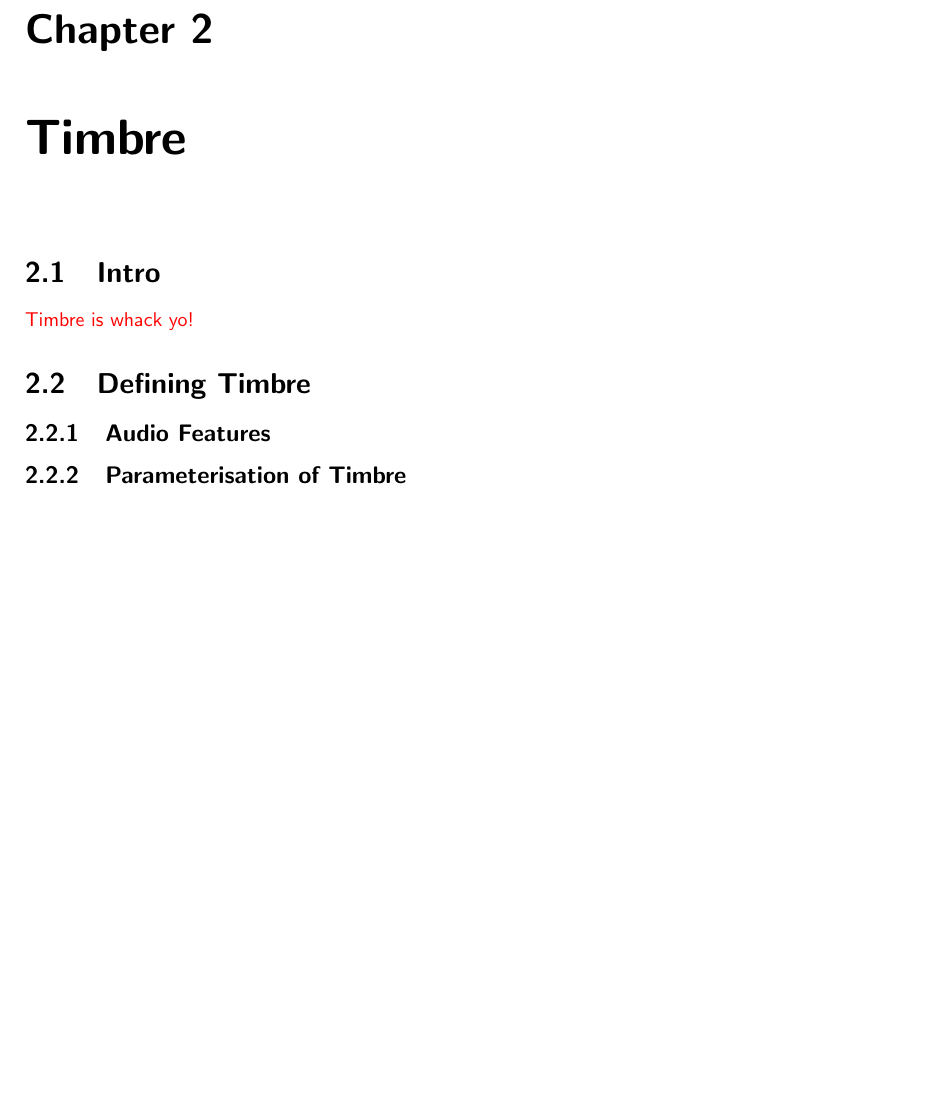
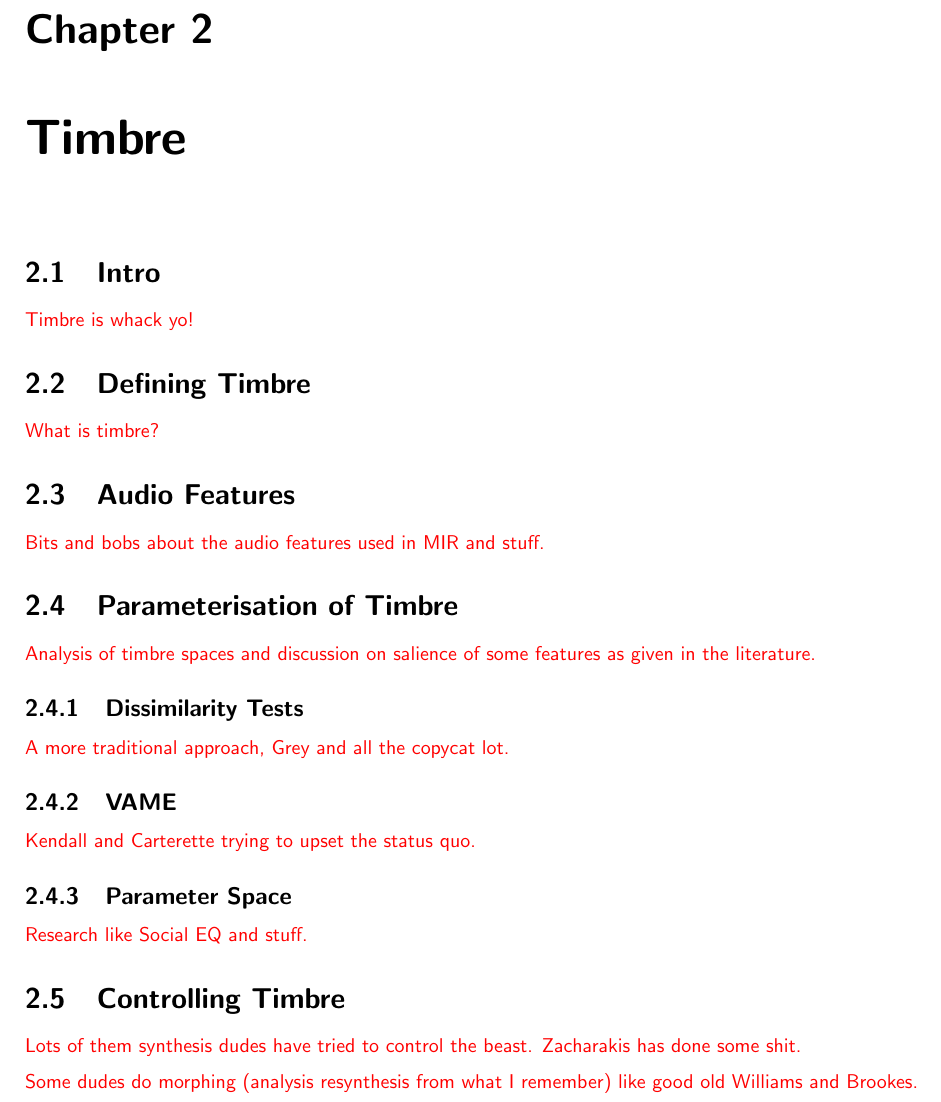
Before and after one commit to seanlikeskites/Thesis, a LaTeX thesis (Sean_Enderby_Thesis.tex, which reads Chapter2/chapter2.tex): part of page 5 of 8, cut so that both start at the same text, the shorter picture padded with empty space. Compiled offline with pdfLaTeX.

Commit message:
chapter 2 fleshed out

```diff
--- a/Chapter2/chapter2.tex
+++ b/Chapter2/chapter2.tex
@@ -1,10 +1,33 @@
-%\setcounter{chapter}{1}
+%Review of timbral control research.
+%	Timbre Definition
+%	Timbre Spaces (MDS and shit)
+%	Audio Features
+%	Perceptual Control of Synthesis
+
 \chapter{Timbre}
 
 \section{Intro}
 	\note{Timbre is whack yo!}
 
 \section{Defining Timbre}
-	\subsection{Audio Features}
+	\note{What is timbre?}
 
-	\subsection{Parameterisation of Timbre}
+\section{Audio Features}
+	\note{Bits and bobs about the audio features used in MIR and stuff.}
+
+\section{Parameterisation of Timbre}
+	\note{Analysis of timbre spaces and discussion on salience of some features as given in the literature.}
+
+	\subsection{Dissimilarity Tests}
+		\note{A more traditional approach, Grey and all the copycat lot.}
+
+	\subsection{VAME}
+		\note{Kendall and Carterette trying to upset the status quo.}
+
+	\subsection{Parameter Space}
+		\note{Research like Social EQ and stuff.}
+
+\section{Controlling Timbre}
+	\note{Lots of them synthesis dudes have tried to control the beast. Zacharakis has done some shit.}
+
+	\note{Some dudes do morphing (analysis resynthesis from what I remember) like good old Williams and Brookes.}
```
Also changed, not shown: Chapter3/chapter3.tex (+13 -0 lines).
